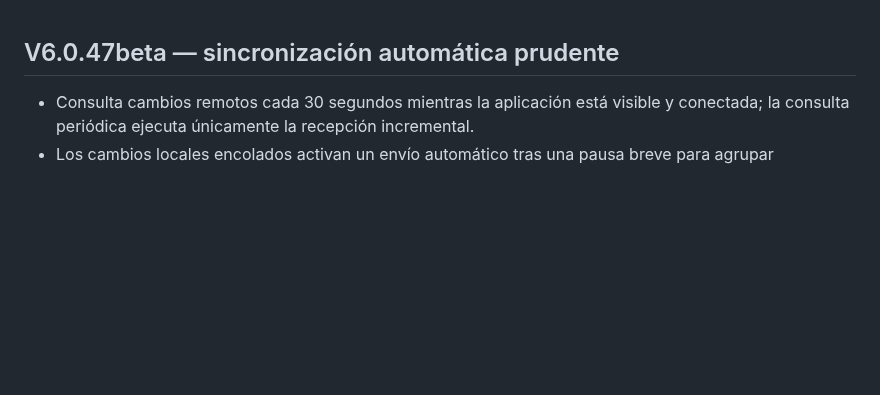
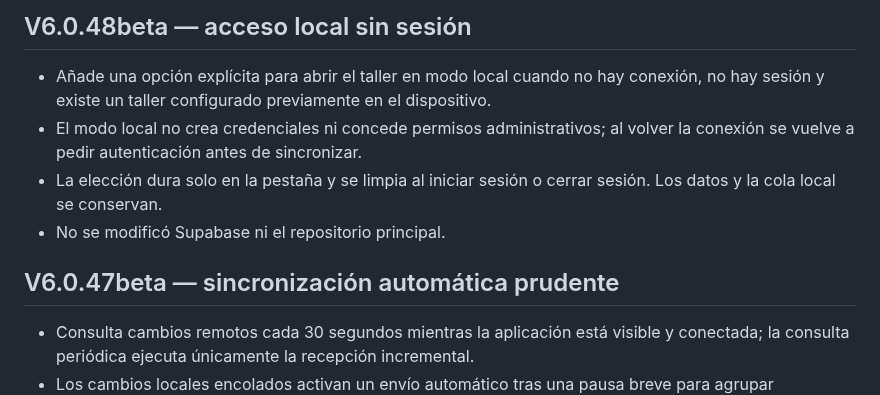
Before and after one commit to nexumapps/sandbox, a Markdown page: CHANGELOG.md, the part around the change. GitHub-like rendering; blank space fills up the shorter version.

Commit message:
Document V6.0.48beta offline local mode

```diff
--- a/CHANGELOG.md
+++ b/CHANGELOG.md
@@ -1,3 +1,9 @@
+## V6.0.48beta — acceso local sin sesión
+- Añade una opción explícita para abrir el taller en modo local cuando no hay conexión, no hay sesión y existe un taller configurado previamente en el dispositivo.
+- El modo local no crea credenciales ni concede permisos administrativos; al volver la conexión se vuelve a pedir autenticación antes de sincronizar.
+- La elección dura solo en la pestaña y se limpia al iniciar sesión o cerrar sesión. Los datos y la cola local se conservan.
+- No se modificó Supabase ni el repositorio principal.
+
 ## V6.0.47beta — sincronización automática prudente
 - Consulta cambios remotos cada 30 segundos mientras la aplicación está visible y conectada; la consulta periódica ejecuta únicamente la recepción incremental.
 - Los cambios locales encolados activan un envío automático tras una pausa breve para agrupar operaciones, sin ventanas emergentes.
```
